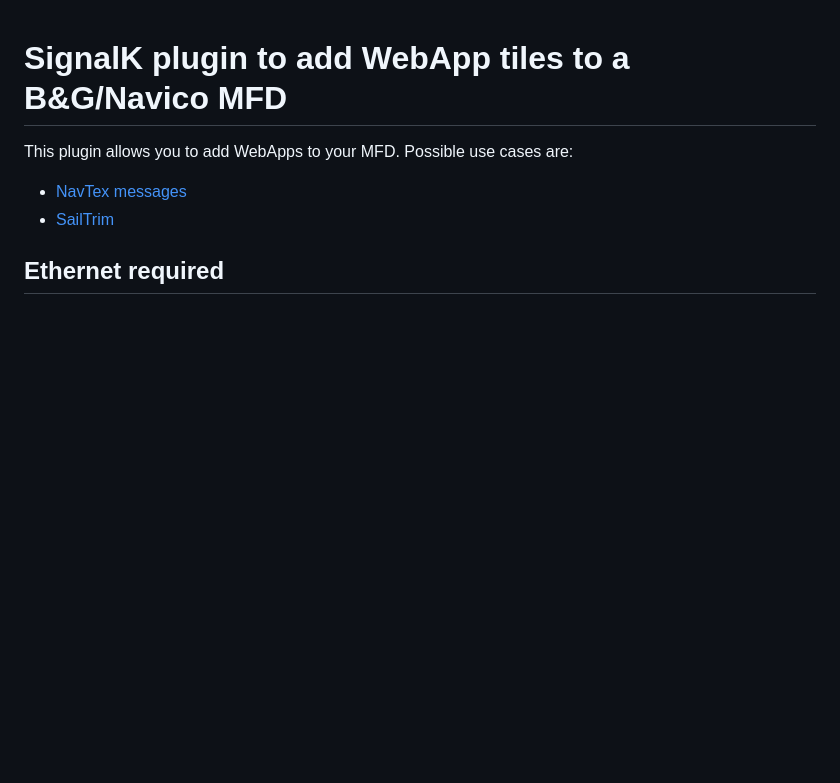
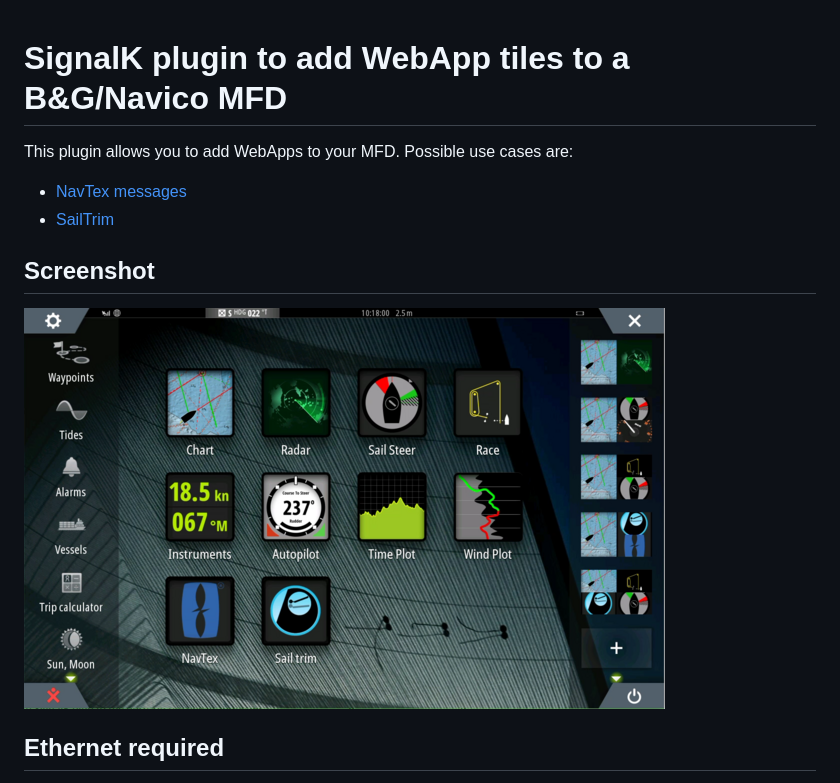
Before and after one commit to htool/signalk-mfd-plugin, a Markdown page: README.md, the part around the change. Drawn GitHub-style; pictures changed too: images/tiles.png (added); blank space fills up the shorter version.

Commit message:
Added screenshot

```diff
--- a/README.md
+++ b/README.md
@@ -3,6 +3,9 @@
 This plugin allows you to add WebApps to your MFD. Possible use cases are:
  - [NavTex messages](https://www.npmjs.com/package/signalk-navtex-plugin)
  - [SailTrim](https://www.npmjs.com/package/signalk-trim-plugin)
+
+## Screenshot
+![Screenshot of Vulcan 12"](https://raw.githubusercontent.com/htool/signalk-mfd-plugin/main/images/tiles.png)
 
 ## Ethernet required
 WebApps will only appear on the MFD when it's connected through wired Ethernet.
```
Also changed, not shown: 1 other file.
